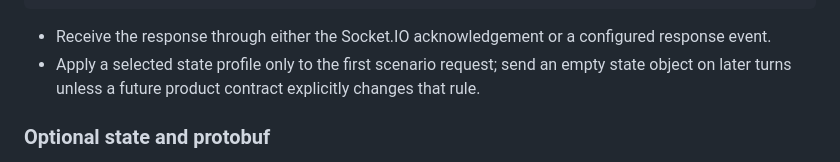
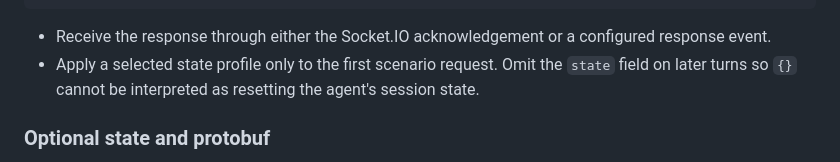
Before and after one commit to compfly-ai/crosswind, a Markdown page: .codex/plans/socketio-state-onboarding.md, the part around the change. Drawn GitHub-style.

Commit message:
docs: finalize socketio onboarding plan

```diff
--- a/.codex/plans/socketio-state-onboarding.md
+++ b/.codex/plans/socketio-state-onboarding.md
@@ -39,9 +39,9 @@ logical request.
 
 - Receive the response through either the Socket.IO acknowledgement or a
   configured response event.
-- Apply a selected state profile only to the first scenario request; send an empty
-  state object on later turns unless a future product contract explicitly changes
-  that rule.
+- Apply a selected state profile only to the first scenario request. Omit the
+  `state` field on later turns so `{}` cannot be interpreted as resetting the
+  agent's session state.
 
 ### Optional state and protobuf
 
```
